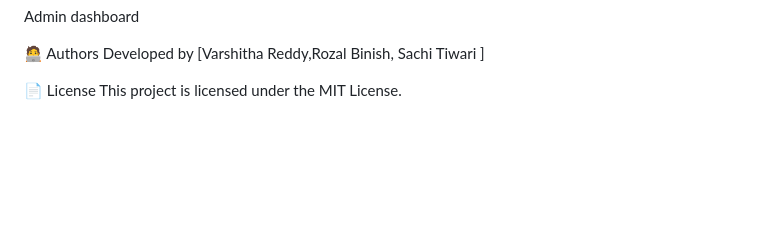
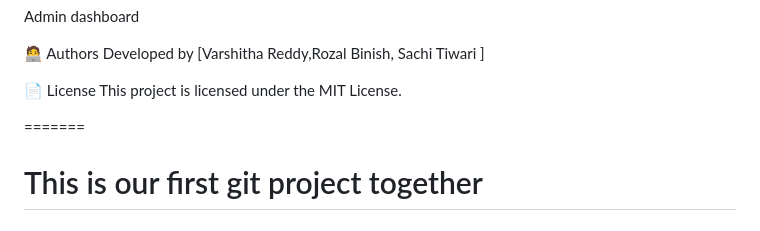
Before and after one commit to Varshitha5117/Tech_Kart, a Markdown page: README.md, the part around the change. Drawn GitHub-style; blank space fills up the shorter version.

Commit message:
Added a comment in README.md

```diff
--- a/README.md
+++ b/README.md
@@ -160,3 +160,7 @@ Developed by [Varshitha Reddy,Rozal Binish, Sachi Tiwari ]
 
 📄 License
 This project is licensed under the MIT License.
+
+
+=======
+# This is our first git project together
```
